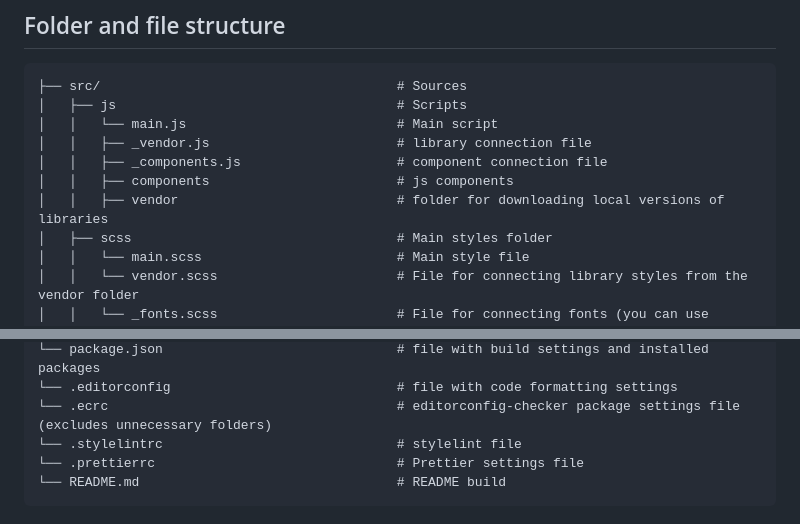
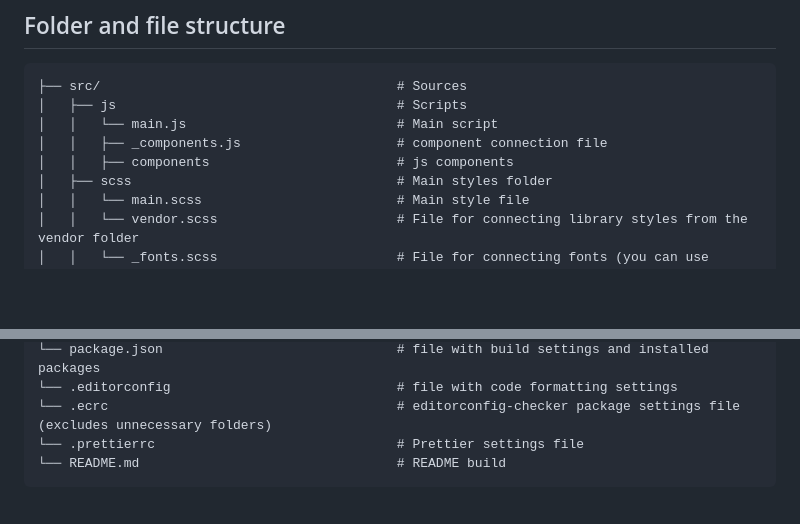
Before and after one commit to VitaliyLF/gulp-starter, a Markdown page: README.md, 2 parts joined by grey strips. Rendered like a GitHub page; blank space fills up the shorter version.

````diff
--- a/README.md
+++ b/README.md
@@ -21,10 +21,8 @@ You can then use any of the available build commands (the resulting files will b
 ├── src/                                      # Sources
 │   ├── js                                    # Scripts
 │   │   └── main.js                           # Main script
-│   │   ├── _vendor.js                        # library connection file
 │   │   ├── _components.js                    # component connection file
 │   │   ├── components                        # js components
-│   │   ├── vendor                            # folder for downloading local versions of libraries
 │   ├── scss                                  # Main styles folder
 │   │   └── main.scss                         # Main style file
 │   │   └── vendor.scss                       # File for connecting library styles from the vendor folder
@@ -51,7 +49,6 @@ You can then use any of the available build commands (the resulting files will b
 └── package.json                              # file with build settings and installed packages
 └── .editorconfig                             # file with code formatting settings
 └── .ecrc                                     # editorconfig-checker package settings file (excludes unnecessary folders)
-└── .stylelintrc                              # stylelint file
 └── .prettierrc                               # Prettier settings file
 └── README.md                                 # README build
 ```
````
